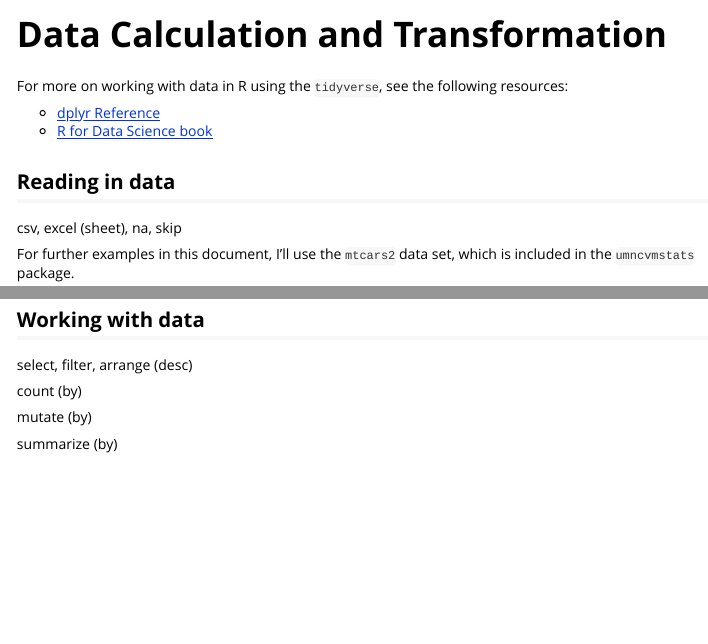
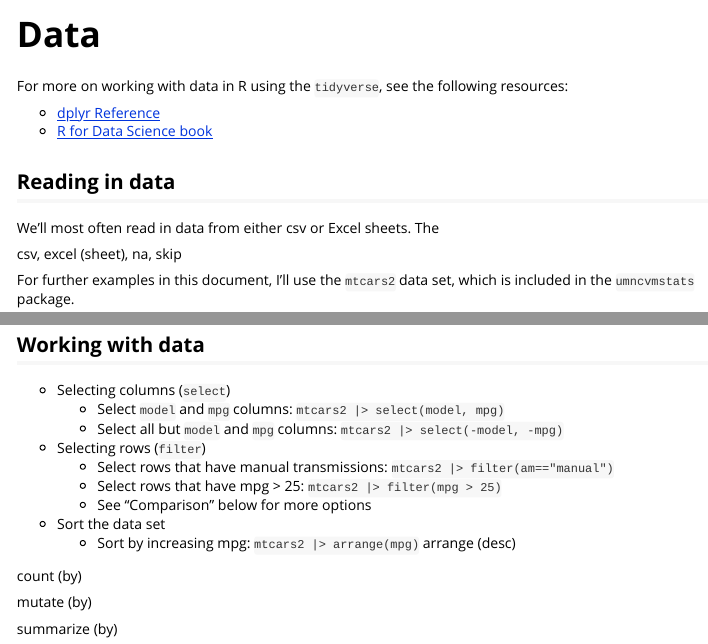
Before and after one commit to AaronRendahl/umncvmstats, an R Markdown document (vignettes/data.Rmd): the page in a window 1100 px wide, from its top, and a second part further down, joined at a grey line. Rendered offline with R 4.5, knitr and Pandoc, with nearby package versions; some code elsewhere in the file could not run offline.

Commit message:
summary of everything that's needed

```diff
--- a/vignettes/data.Rmd
+++ b/vignettes/data.Rmd
@@ -1,8 +1,8 @@
 ---
-title: "Data Calculation and Transformation"
+title: "Data"
 output: rmarkdown::html_vignette
 vignette: >
-  %\VignetteIndexEntry{Data Calculation and Transformation}
+  %\VignetteIndexEntry{Data}
   %\VignetteEngine{knitr::rmarkdown}
   %\VignetteEncoding{UTF-8}
 ---
@@ -24,10 +24,12 @@ library(umncvmstats)
 
 For more on working with data in R using the `tidyverse`, see the following resources:
 
-+ [dplyr Reference](https://dplyr.tidyverse.org/)
-+ [R for Data Science book](https://r4ds.hadley.nz/)
+-   [dplyr Reference](https://dplyr.tidyverse.org/)
+-   [R for Data Science book](https://r4ds.hadley.nz/)
 
 ## Reading in data
+
+We'll most often read in data from either csv or Excel sheets. The
 
 csv, excel (sheet), na, skip
 
@@ -55,7 +57,16 @@ mtcars2 |> select(-model) |> descriptive_statistics()
 
 ## Working with data
 
-select, filter, arrange (desc)
+-   Selecting columns (`select`)
+    -   Select `model` and `mpg` columns: `mtcars2 |> select(model, mpg)`
+    -   Select all but `model` and `mpg` columns: `mtcars2 |> select(-model, -mpg)`
+-   Selecting rows (`filter`)
+    -   Select rows that have manual transmissions: `mtcars2 |> filter(am=="manual")`
+    -   Select rows that have mpg > 25: `mtcars2 |> filter(mpg > 25)`
+    -   See "Comparison" below for more options
+-   Sort the data set
+    -   Sort by increasing mpg: `mtcars2 |> arrange(mpg)`
+arrange (desc)
 
 count (by)
 
```
Also changed, not shown: vignettes/data.Rmd (7 more changed lines).
